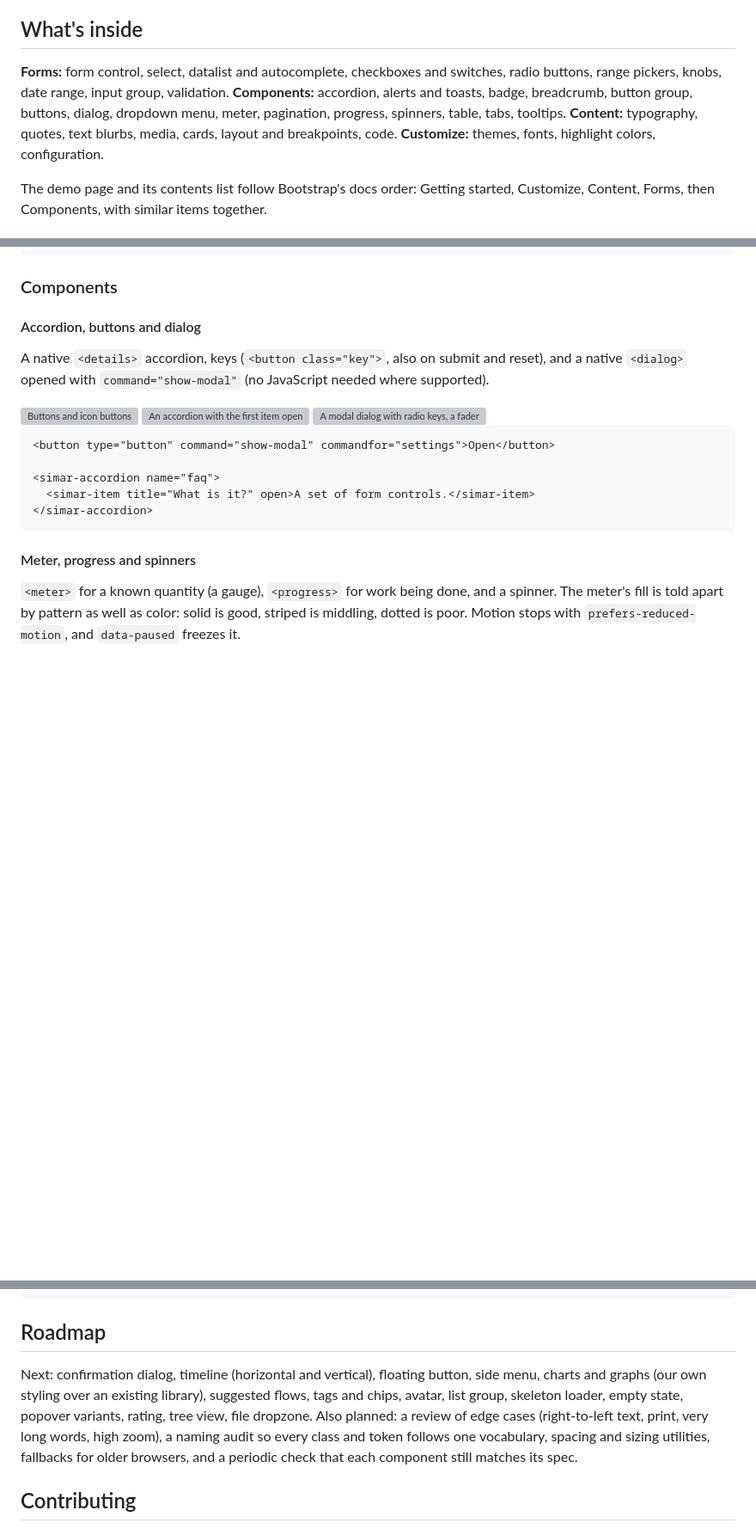
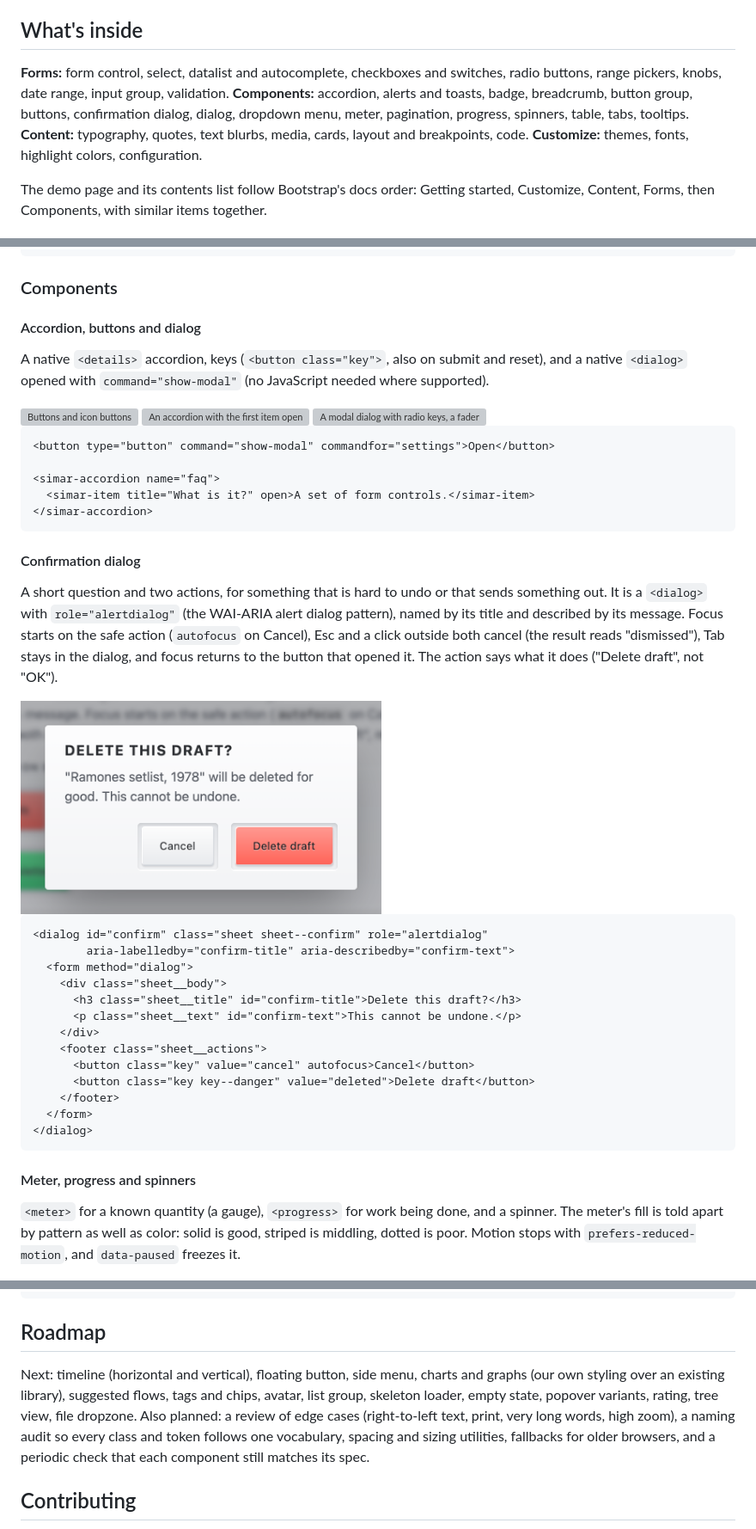
Before and after one commit to roboteight/simar-ui, a Markdown page: README.md, 3 parts joined by grey strips. Shown at 86% size. Drawn GitHub-style; pictures changed too: docs/screenshots/confirm-dialog.png (added); blank space fills up the shorter version; grey boxes are pictures that could not be loaded.

Commit message:
Add confirmation dialog (alertdialog); count Esc straight after opening as dismissed

````diff
--- a/README.md
+++ b/README.md
@@ -67,7 +67,7 @@ Open `index.html` for the live demo, with a contents list that floats on the lef
 
 ## What's inside
 
-**Forms:** form control, select, datalist and autocomplete, checkboxes and switches, radio buttons, range pickers, knobs, date range, input group, validation. **Components:** accordion, alerts and toasts, badge, breadcrumb, button group, buttons, dialog, dropdown menu, meter, pagination, progress, spinners, table, tabs, tooltips. **Content:** typography, quotes, text blurbs, media, cards, layout and breakpoints, code. **Customize:** themes, fonts, highlight colors, configuration.
+**Forms:** form control, select, datalist and autocomplete, checkboxes and switches, radio buttons, range pickers, knobs, date range, input group, validation. **Components:** accordion, alerts and toasts, badge, breadcrumb, button group, buttons, confirmation dialog, dialog, dropdown menu, meter, pagination, progress, spinners, table, tabs, tooltips. **Content:** typography, quotes, text blurbs, media, cards, layout and breakpoints, code. **Customize:** themes, fonts, highlight colors, configuration.
 
 The demo page and its contents list follow Bootstrap's docs order: Getting started, Customize, Content, Forms, then Components, with similar items together.
 
@@ -226,6 +226,29 @@ A native `<details>` accordion, keys (`<button class="key">`, also on submit and
 <simar-accordion name="faq">
   <simar-item title="What is it?" open>A set of form controls.</simar-item>
 </simar-accordion>
+```
+
+
+#### Confirmation dialog
+
+A short question and two actions, for something that is hard to undo or that sends something out. It is a `<dialog>` with `role="alertdialog"` (the WAI-ARIA alert dialog pattern), named by its title and described by its message. Focus starts on the safe action (`autofocus` on Cancel), Esc and a click outside both cancel (the result reads "dismissed"), Tab stays in the dialog, and focus returns to the button that opened it. The action says what it does ("Delete draft", not "OK").
+
+<img src="docs/screenshots/confirm-dialog.png" alt="A confirmation: Delete this draft? with Cancel and a red Delete draft key" width="420">
+
+```html
+<dialog id="confirm" class="sheet sheet--confirm" role="alertdialog"
+        aria-labelledby="confirm-title" aria-describedby="confirm-text">
+  <form method="dialog">
+    <div class="sheet__body">
+      <h3 class="sheet__title" id="confirm-title">Delete this draft?</h3>
+      <p class="sheet__text" id="confirm-text">This cannot be undone.</p>
+    </div>
+    <footer class="sheet__actions">
+      <button class="key" value="cancel" autofocus>Cancel</button>
+      <button class="key key--danger" value="deleted">Delete draft</button>
+    </footer>
+  </form>
+</dialog>
 ```
 
 #### Meter, progress and spinners
@@ -619,7 +642,7 @@ index.html  the demo and documentation page
 
 ## Roadmap
 
-Next: confirmation dialog, timeline (horizontal and vertical), floating button, side menu, charts and graphs (our own styling over an existing library), suggested flows, tags and chips, avatar, list group, skeleton loader, empty state, popover variants, rating, tree view, file dropzone. Also planned: a review of edge cases (right-to-left text, print, very long words, high zoom), a naming audit so every class and token follows one vocabulary, spacing and sizing utilities, fallbacks for older browsers, and a periodic check that each component still matches its spec.
+Next: timeline (horizontal and vertical), floating button, side menu, charts and graphs (our own styling over an existing library), suggested flows, tags and chips, avatar, list group, skeleton loader, empty state, popover variants, rating, tree view, file dropzone. Also planned: a review of edge cases (right-to-left text, print, very long words, high zoom), a naming audit so every class and token follows one vocabulary, spacing and sizing utilities, fallbacks for older browsers, and a periodic check that each component still matches its spec.
 
 ## Contributing
 
````
Also changed, not shown: 10 other files.
